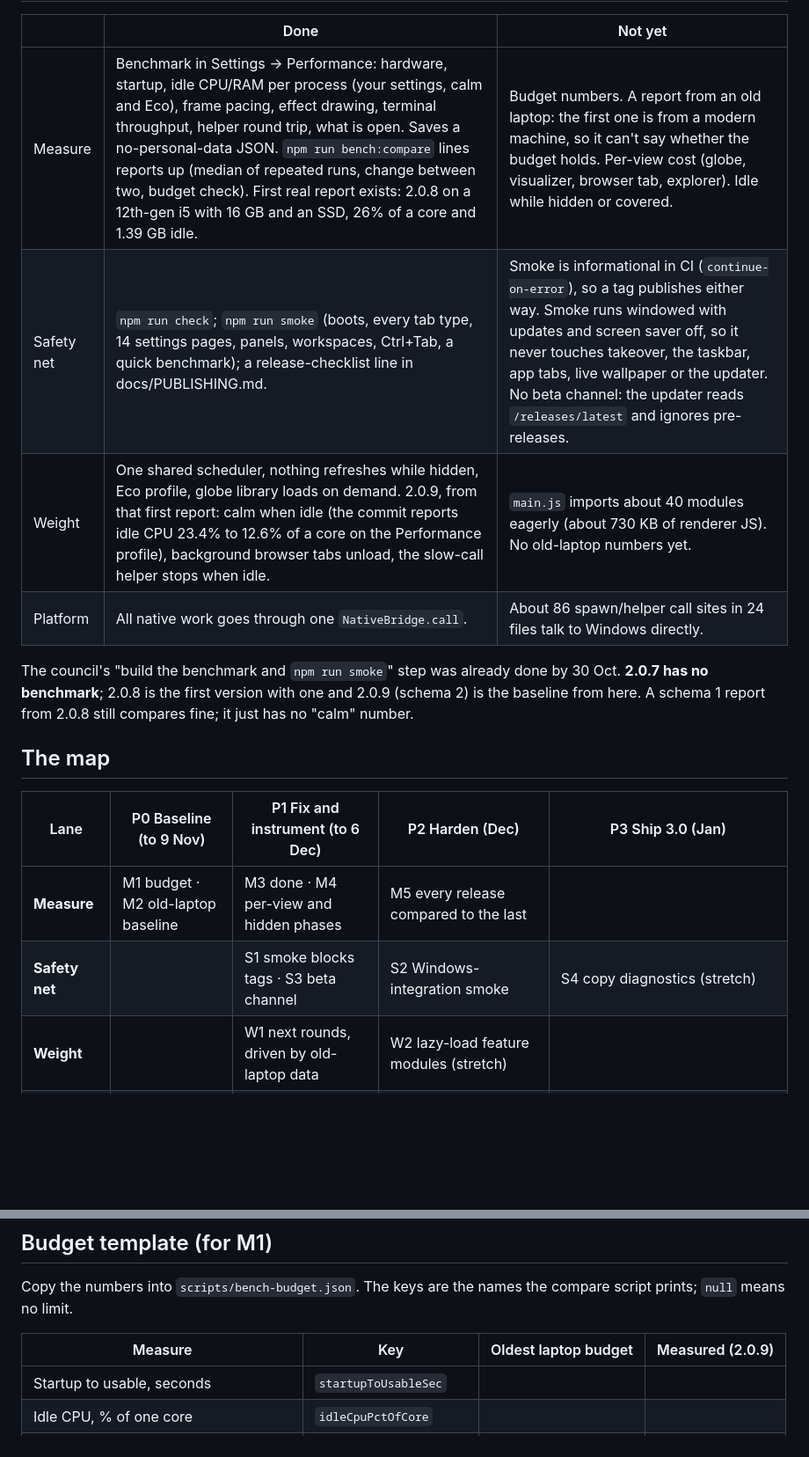
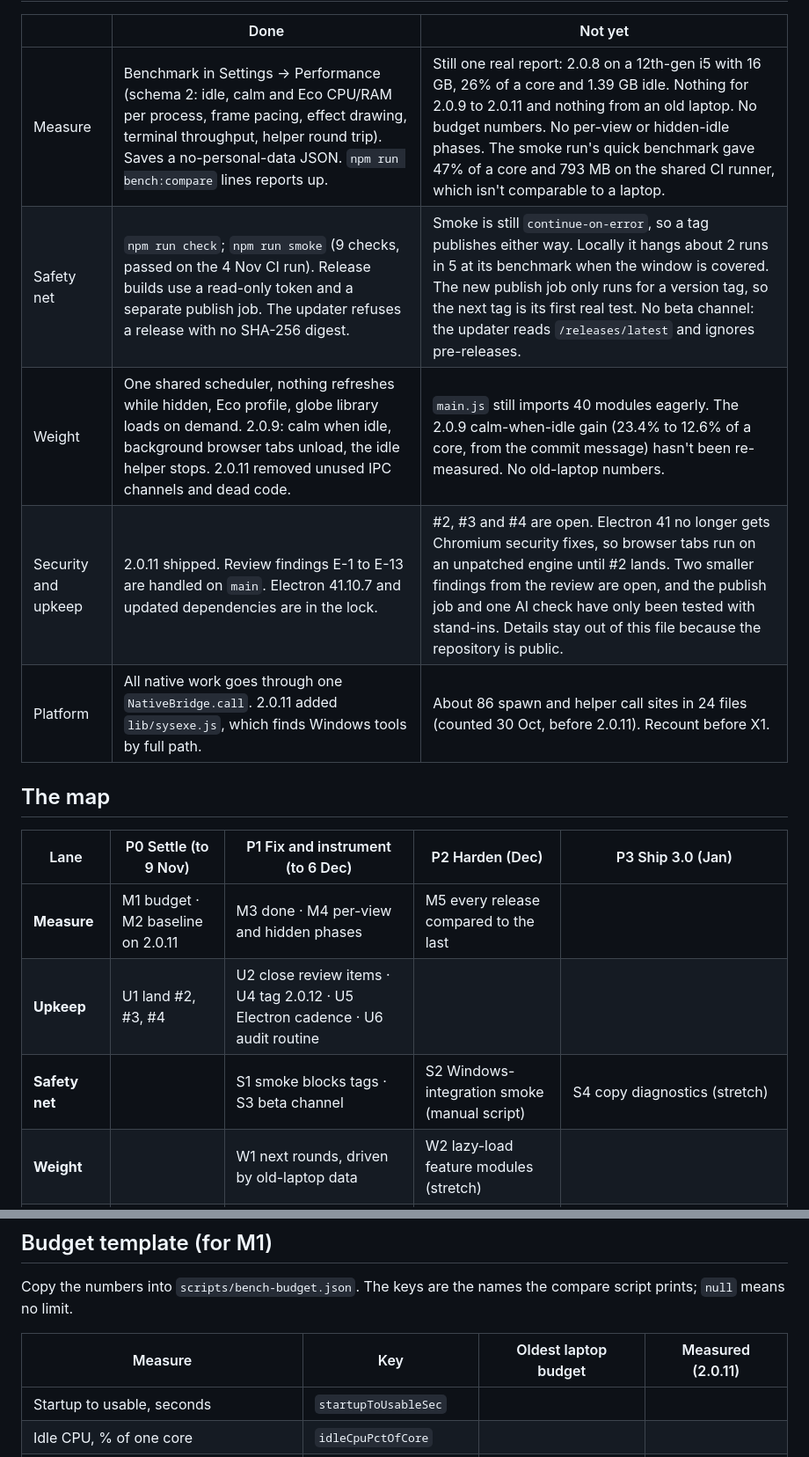
Before and after one commit to Lalabushi6/edex-ui-windows, a Markdown page: docs/ROADMAP.md, 2 parts joined by grey strips. Shown at 88% size. GitHub-like rendering; blank space fills up the shorter version.

```diff
--- a/docs/ROADMAP.md
+++ b/docs/ROADMAP.md
@@ -19,22 +49,19 @@ breaking the goal.
 
 | | Done | Not yet |
 |---|---|---|
-| Measure | Benchmark in Settings → Performance: hardware, startup, idle CPU/RAM per process (your settings, calm and Eco), frame pacing, effect drawing, terminal throughput, helper round trip, what is open. Saves a no-personal-data JSON. `npm run bench:compare` lines reports up (median of repeated runs, change between two, budget check). First real report exists: 2.0.8 on a 12th-gen i5 with 16 GB and an SSD, 26% of a core and 1.39 GB idle. | Budget numbers. A report from an old laptop: the first one is from a modern machine, so it can't say whether the budget holds. Per-view cost (globe, visualizer, browser tab, explorer). Idle while hidden or covered. |
-| Safety net | `npm run check`; `npm run smoke` (boots, every tab type, 14 settings pages, panels, workspaces, Ctrl+Tab, a quick benchmark); a release-checklist line in docs/PUBLISHING.md. | Smoke is informational in CI (`continue-on-error`), so a tag publishes either way. Smoke runs windowed with updates and screen saver off, so it never touches takeover, the taskbar, app tabs, live wallpaper or the updater. No beta channel: the updater reads `/releases/latest` and ignores pre-releases. |
-| Weight | One shared scheduler, nothing refreshes while hidden, Eco profile, globe library loads on demand. 2.0.9, from that first report: calm when idle (the commit reports idle CPU 23.4% to 12.6% of a core on the Performance profile), background browser tabs unload, the slow-call helper stops when idle. | `main.js` imports about 40 modules eagerly (about 730 KB of renderer JS). No old-laptop numbers yet. |
-| Platform | All native work goes through one `NativeBridge.call`. | About 86 spawn/helper call sites in 24 files talk to Windows directly. |
-
-The council's "build the benchmark and `npm run smoke`" step was already done
-by 30 Oct. **2.0.7 has no benchmark**; 2.0.8 is the first version with one and
-2.0.9 (schema 2) is the baseline from here. A schema 1 report from 2.0.8 still
-compares fine; it just has no "calm" number.
+| Measure | Benchmark in Settings → Performance (schema 2: idle, calm and Eco CPU/RAM per process, frame pacing, effect drawing, terminal throughput, helper round trip). Saves a no-personal-data JSON. `npm run bench:compare` lines reports up. | Still one real report: 2.0.8 on a 12th-gen i5 with 16 GB, 26% of a core and 1.39 GB idle. Nothing for 2.0.9 to 2.0.11 and nothing from an old laptop. No budget numbers. No per-view or hidden-idle phases. The smoke run's quick benchmark gave 47% of a core and 793 MB on the shared CI runner, which isn't comparable to a laptop. |
+| Safety net | `npm run check`; `npm run smoke` (9 checks, passed on the 4 Nov CI run). Release builds use a read-only token and a separate publish job. The updater refuses a release with no SHA-256 digest. | Smoke is still `continue-on-error`, so a tag publishes either way. Locally it hangs about 2 runs in 5 at its benchmark when the window is covered. The new publish job only runs for a version tag, so the next tag is its first real test. No beta channel: the updater reads `/releases/latest` and ignores pre-releases. |
+| Weight | One shared scheduler, nothing refreshes while hidden, Eco profile, globe library loads on demand. 2.0.9: calm when idle, background browser tabs unload, the idle helper stops. 2.0.11 removed unused IPC channels and dead code. | `main.js` still imports 40 modules eagerly. The 2.0.9 calm-when-idle gain (23.4% to 12.6% of a core, from the commit message) hasn't been re-measured. No old-laptop numbers. |
+| Security and upkeep | 2.0.11 shipped. Review findings E-1 to E-13 are handled on `main`. Electron 41.10.7 and updated dependencies are in the lock. | #2, #3 and #4 are open. Electron 41 no longer gets Chromium security fixes, so browser tabs run on an unpatched engine until #2 lands. Two smaller findings from the review are open, and the publish job and one AI check have only been tested with stand-ins. Details stay out of this file because the repository is public. |
+| Platform | All native work goes through one `NativeBridge.call`. 2.0.11 added `lib/sysexe.js`, which finds Windows tools by full path. | About 86 spawn and helper call sites in 24 files (counted 30 Oct, before 2.0.11). Recount before X1. |
 
 ## The map
 
-| Lane | P0 Baseline (to 9 Nov) | P1 Fix and instrument (to 6 Dec) | P2 Harden (Dec) | P3 Ship 3.0 (Jan) |
+| Lane | P0 Settle (to 9 Nov) | P1 Fix and instrument (to 6 Dec) | P2 Harden (Dec) | P3 Ship 3.0 (Jan) |
 |---|---|---|---|---|
-| **Measure** | M1 budget · M2 old-laptop baseline | M3 done · M4 per-view and hidden phases | M5 every release compared to the last | |
-| **Safety net** | | S1 smoke blocks tags · S3 beta channel | S2 Windows-integration smoke | S4 copy diagnostics (stretch) |
+| **Measure** | M1 budget · M2 baseline on 2.0.11 | M3 done · M4 per-view and hidden phases | M5 every release compared to the last | |
+| **Upkeep** | U1 land #2, #3, #4 | U2 close review items · U4 tag 2.0.12 · U5 Electron cadence · U6 audit routine | | |
+| **Safety net** | | S1 smoke blocks tags · S3 beta channel | S2 Windows-integration smoke (manual script) | S4 copy diagnostics (stretch) |
 | **Weight** | | W1 next rounds, driven by old-laptop data | W2 lazy-load feature modules (stretch) | |
 | **Visible wins** | | V4 pick features (30 Nov) | | V1 low-spec first run · V2 headline speed-up · V3 cost panel (stretch) |
 | **Palace** | | PL1 anchors and rooms (after G2) | PL2 review loop, beta channel · PL3 cost guard | PL4 globe anchors · PL5 later views (stretch) |
@@ -160,7 +200,7 @@ the Palace needs the room.
 Copy the numbers into `scripts/bench-budget.json`. The keys are the names the
 compare script prints; `null` means no limit.
 
-| Measure | Key | Oldest laptop budget | Measured (2.0.9) |
+| Measure | Key | Oldest laptop budget | Measured (2.0.11) |
 |---|---|---|---|
 | Startup to usable, seconds | `startupToUsableSec` | | |
 | Idle CPU, % of one core | `idleCpuPctOfCore` | | |
```
Also changed, not shown: other parts of docs/ROADMAP.md (+77 -34 lines).
